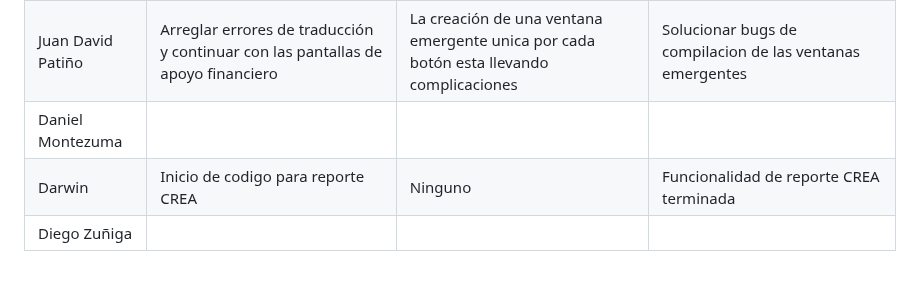
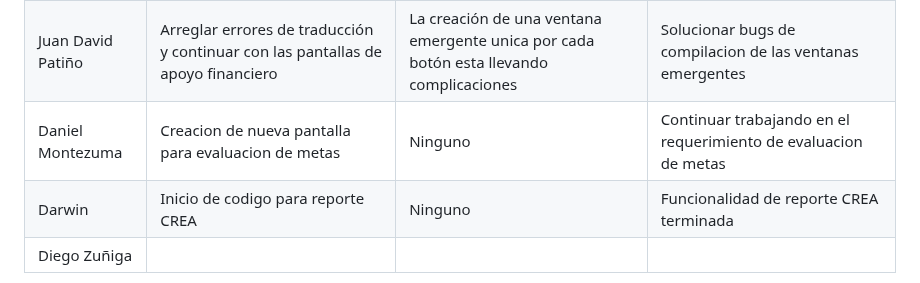
Before and after one commit to Juandap19/Final-Project, a Markdown page: Daily.md, the part around the change. Rendered like a GitHub page.

Commit message:
docs: daily update

```diff
--- a/Daily.md
+++ b/Daily.md
@@ -251,6 +251,6 @@
 |---|---|---|---|
 | Juan Felipe Madrid |Implementacion de los metodods post y ajuste de html para la cancelacion de cursos  |problemas con la parte del diseño de las pantallas |Finalizacion de la parte funcional del codigo para cancelar materias y generar notificaciones  |
 | Juan David Patiño | Arreglar errores de traducción y continuar con las pantallas de apoyo financiero| La creación de una ventana emergente unica por cada botón esta llevando complicaciones | Solucionar bugs de compilacion de las ventanas emergentes |
-| Daniel Montezuma | |  |  |
+| Daniel Montezuma | Creacion de nueva pantalla para evaluacion de metas | Ninguno | Continuar trabajando en el requerimiento de evaluacion de metas |
 | Darwin | Inicio de codigo para reporte CREA | Ninguno | Funcionalidad de reporte CREA terminada |
 | Diego Zuñiga |  |  |  |
```
